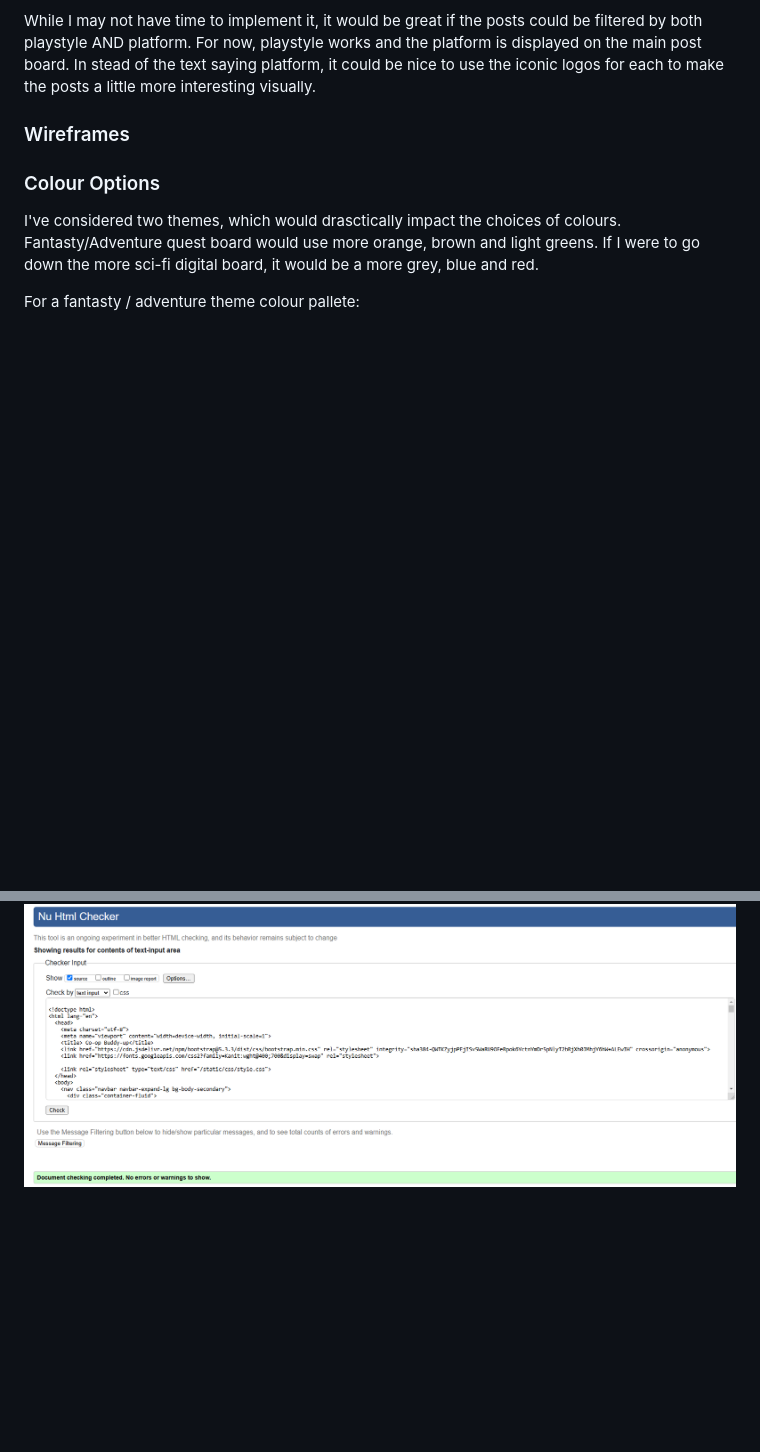
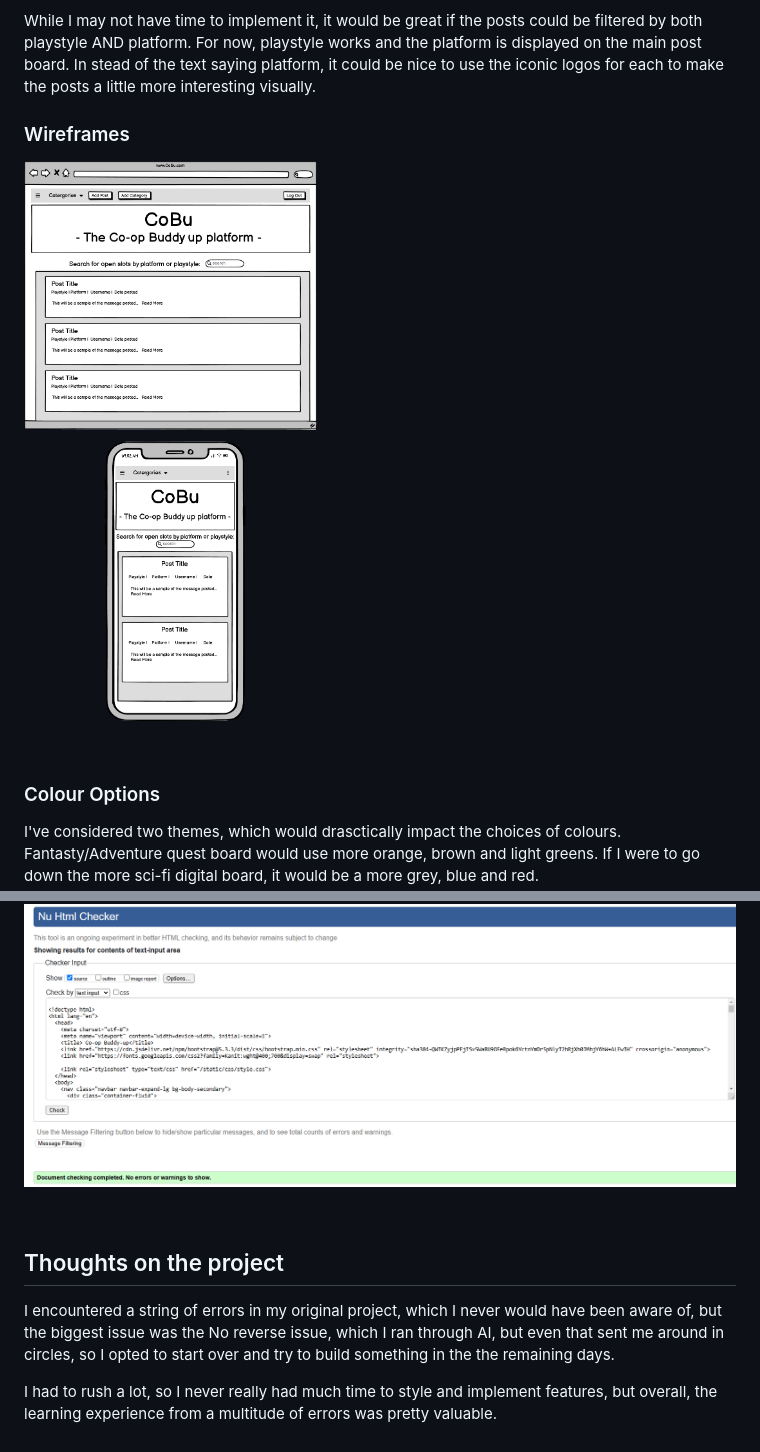
Before and after one commit to CodingbyDan/CoBu_v2, a Markdown page: README.md, 2 parts joined by grey strips. GitHub-like rendering; pictures changed too: CoBuWireframe.png (added); blank space fills up the shorter version.

Commit message:
Add wireframes to readme file

```diff
--- a/README.md
+++ b/README.md
@@ -53,5 +53,6 @@ Ideally, there would be a way to create sessions and describe the kind of team t
 
 <h3>Wireframes</h3>
 
+![alt text](CoBuWireframe.png)
 
 
@@ -83,3 +87,14 @@ For a Sci-fi / military theme colour pallete:
 ![alt text](<Screenshot 2025-01-13 125516.png>)
 
 ![alt text](<Screenshot 2025-01-13 140919.png>)
+
+
+
+
+<br>
+<h2>Thoughts on the project</h2>
+
+<p>I encountered a string of errors in my original project, which I never would have been aware of, but the biggest issue was the No reverse issue, which I ran through AI, but even that sent me around in circles, so I opted to start over and try to build something in the the remaining days.
+
+I had to rush a lot, so I never really had much time to style and implement features, but overall, the learning experience from a multitude of errors was pretty valuable.
+</p>
```
Also changed, not shown: other parts of README.md (+4 -1 lines).
